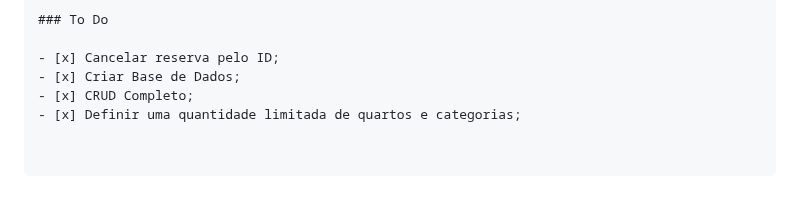
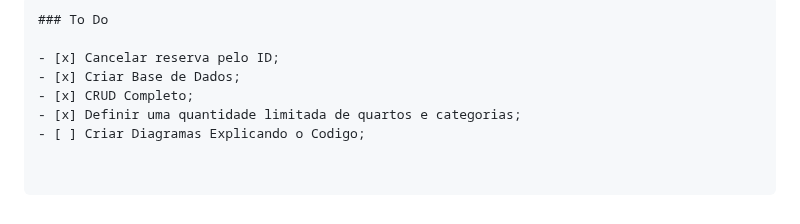
Before and after one commit to Sengeki1/tourism-management-API, a Markdown page: Hotel-API/ReadMe.md, the part around the change. GitHub-like rendering.

```diff
--- a/Hotel-API/ReadMe.md
+++ b/Hotel-API/ReadMe.md
@@ -160,3 +160,4 @@ Este é uma API para gestão de reservas de hotel, desenvolvida utilizando o fra
 - [x] Criar Base de Dados;
 - [x] CRUD Completo;
 - [x] Definir uma quantidade limitada de quartos e categorias;
+- [ ] Criar Diagramas Explicando o Codigo;
```
